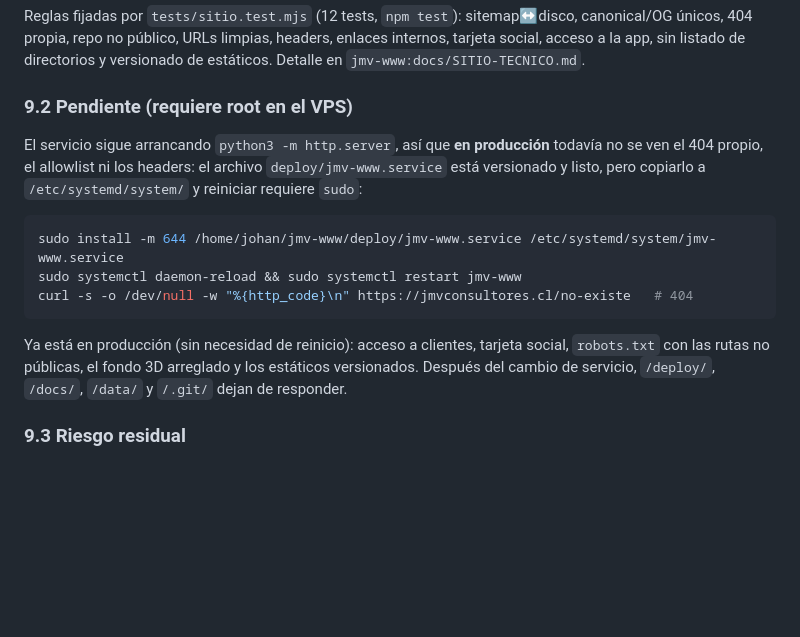
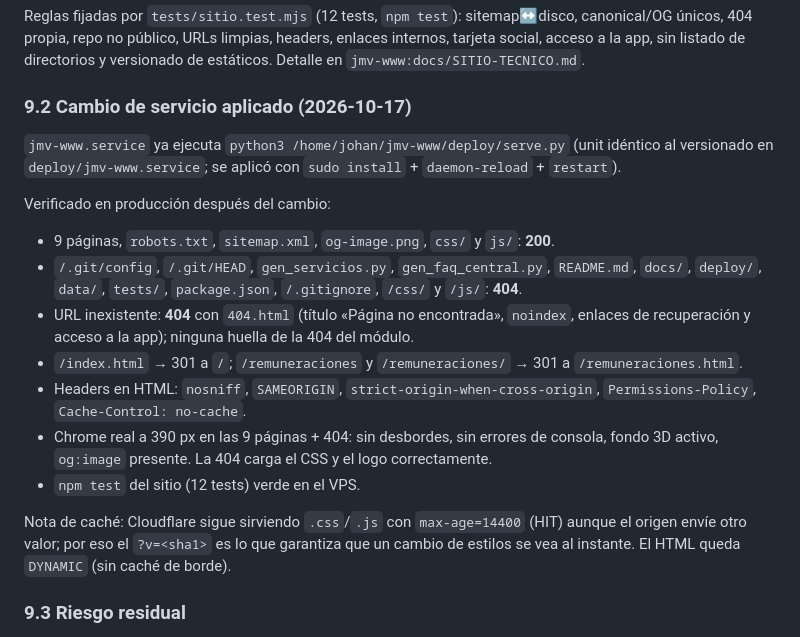
Before and after one commit to Johancontador/jmvconsultores.cl, a Markdown page: docs/SITIO-PUBLICO.md, the part around the change. Drawn GitHub-style; blank space fills up the shorter version.

Commit message:
docs(sitio): cierra la decisión A con el cambio de servicio ya aplicado
El unit de jmv-www ya ejecuta deploy/serve.py. Se registra la verificación en
producción (rutas del repo en 404, 404 propia, 301 de URLs limpias, headers,
Chrome real a 390 px) y la nota de caché que justifica el ?v= de estáticos.

````diff
--- a/docs/SITIO-PUBLICO.md
+++ b/docs/SITIO-PUBLICO.md
@@ -170,23 +170,34 @@ canonical/OG únicos, 404 propia, repo no público, URLs limpias, headers, enlac
 internos, tarjeta social, acceso a la app, sin listado de directorios y
 versionado de estáticos. Detalle en `jmv-www:docs/SITIO-TECNICO.md`.
 
-### 9.2 Pendiente (requiere root en el VPS)
+### 9.2 Cambio de servicio aplicado (2026-10-17)
 
-El servicio sigue arrancando `python3 -m http.server`, así que **en producción**
-todavía no se ven el 404 propio, el allowlist ni los headers: el archivo
-`deploy/jmv-www.service` está versionado y listo, pero copiarlo a
-`/etc/systemd/system/` y reiniciar requiere `sudo`:
+`jmv-www.service` ya ejecuta `python3 /home/johan/jmv-www/deploy/serve.py`
+(unit idéntico al versionado en `deploy/jmv-www.service`; se aplicó con
+`sudo install` + `daemon-reload` + `restart`).
 
-```bash
-sudo install -m 644 /home/johan/jmv-www/deploy/jmv-www.service /etc/systemd/system/jmv-www.service
-sudo systemctl daemon-reload && sudo systemctl restart jmv-www
-curl -s -o /dev/null -w "%{http_code}\n" https://jmvconsultores.cl/no-existe   # 404
-```
+Verificado en producción después del cambio:
 
-Ya está en producción (sin necesidad de reinicio): acceso a clientes, tarjeta
-social, `robots.txt` con las rutas no públicas, el fondo 3D arreglado y los
-estáticos versionados. Después del cambio de servicio, `/deploy/`, `/docs/`,
-`/data/` y `/.git/` dejan de responder.
+- 9 páginas, `robots.txt`, `sitemap.xml`, `og-image.png`, `css/` y `js/`: **200**.
+- `/.git/config`, `/.git/HEAD`, `gen_servicios.py`, `gen_faq_central.py`,
+  `README.md`, `docs/`, `deploy/`, `data/`, `tests/`, `package.json`,
+  `/.gitignore`, `/css/` y `/js/`: **404**.
+- URL inexistente: **404** con `404.html` (título «Página no encontrada»,
+  `noindex`, enlaces de recuperación y acceso a la app); ninguna huella de la
+  404 del módulo.
+- `/index.html` → 301 a `/`; `/remuneraciones` y `/remuneraciones/` → 301 a
+  `/remuneraciones.html`.
+- Headers en HTML: `nosniff`, `SAMEORIGIN`, `strict-origin-when-cross-origin`,
+  `Permissions-Policy`, `Cache-Control: no-cache`.
+- Chrome real a 390 px en las 9 páginas + 404: sin desbordes, sin errores de
+  consola, fondo 3D activo, `og:image` presente. La 404 carga el CSS y el logo
+  correctamente.
+- `npm test` del sitio (12 tests) verde en el VPS.
+
+Nota de caché: Cloudflare sigue sirviendo `.css`/`.js` con `max-age=14400`
+(HIT) aunque el origen envíe otro valor; por eso el `?v=<sha1>` es lo que
+garantiza que un cambio de estilos se vea al instante. El HTML queda `DYNAMIC`
+(sin caché de borde).
 
 ### 9.3 Riesgo residual
 
````
